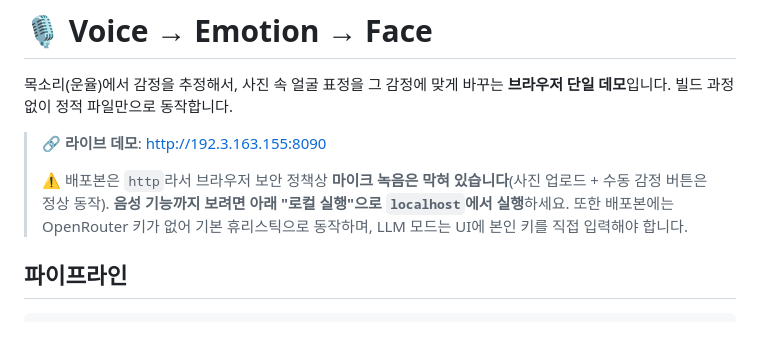
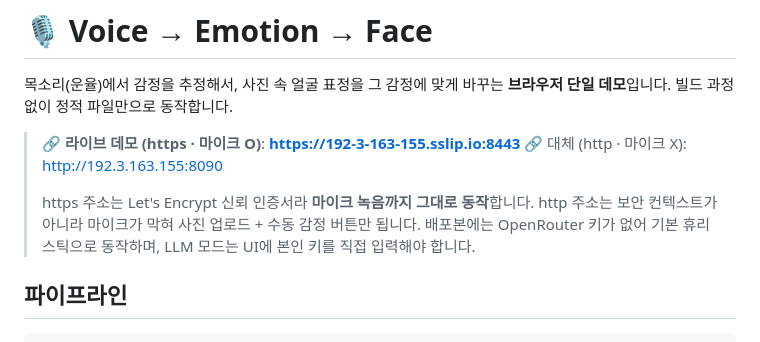
Before and after one commit to seunghunHan1/voice-emotion-face, a Markdown page: README.md, the part around the change. GitHub-like rendering.

Commit message:
docs: https(sslip.io) 라이브 데모 주소 추가 — 마이크 동작

```diff
--- a/README.md
+++ b/README.md
@@ -3,9 +3,11 @@
 목소리(운율)에서 감정을 추정해서, 사진 속 얼굴 표정을 그 감정에 맞게 바꾸는 **브라우저 단일 데모**입니다.
 빌드 과정 없이 정적 파일만으로 동작합니다.
 
-> 🔗 **라이브 데모**: http://192.3.163.155:8090
+> 🔗 **라이브 데모 (https · 마이크 O)**: **https://192-3-163-155.sslip.io:8443**
+> 🔗 대체 (http · 마이크 X): http://192.3.163.155:8090
 >
-> ⚠️ 배포본은 `http`라서 브라우저 보안 정책상 **마이크 녹음은 막혀 있습니다**(사진 업로드 + 수동 감정 버튼은 정상 동작). **음성 기능까지 보려면 아래 "로컬 실행"으로 `localhost`에서 실행**하세요. 또한 배포본에는 OpenRouter 키가 없어 기본 휴리스틱으로 동작하며, LLM 모드는 UI에 본인 키를 직접 입력해야 합니다.
+> https 주소는 Let's Encrypt 신뢰 인증서라 **마이크 녹음까지 그대로 동작**합니다. http 주소는 보안 컨텍스트가 아니라 마이크가 막혀 사진 업로드 + 수동 감정 버튼만 됩니다.
+> 배포본에는 OpenRouter 키가 없어 기본 휴리스틱으로 동작하며, LLM 모드는 UI에 본인 키를 직접 입력해야 합니다.
 
 ## 파이프라인
 
```
